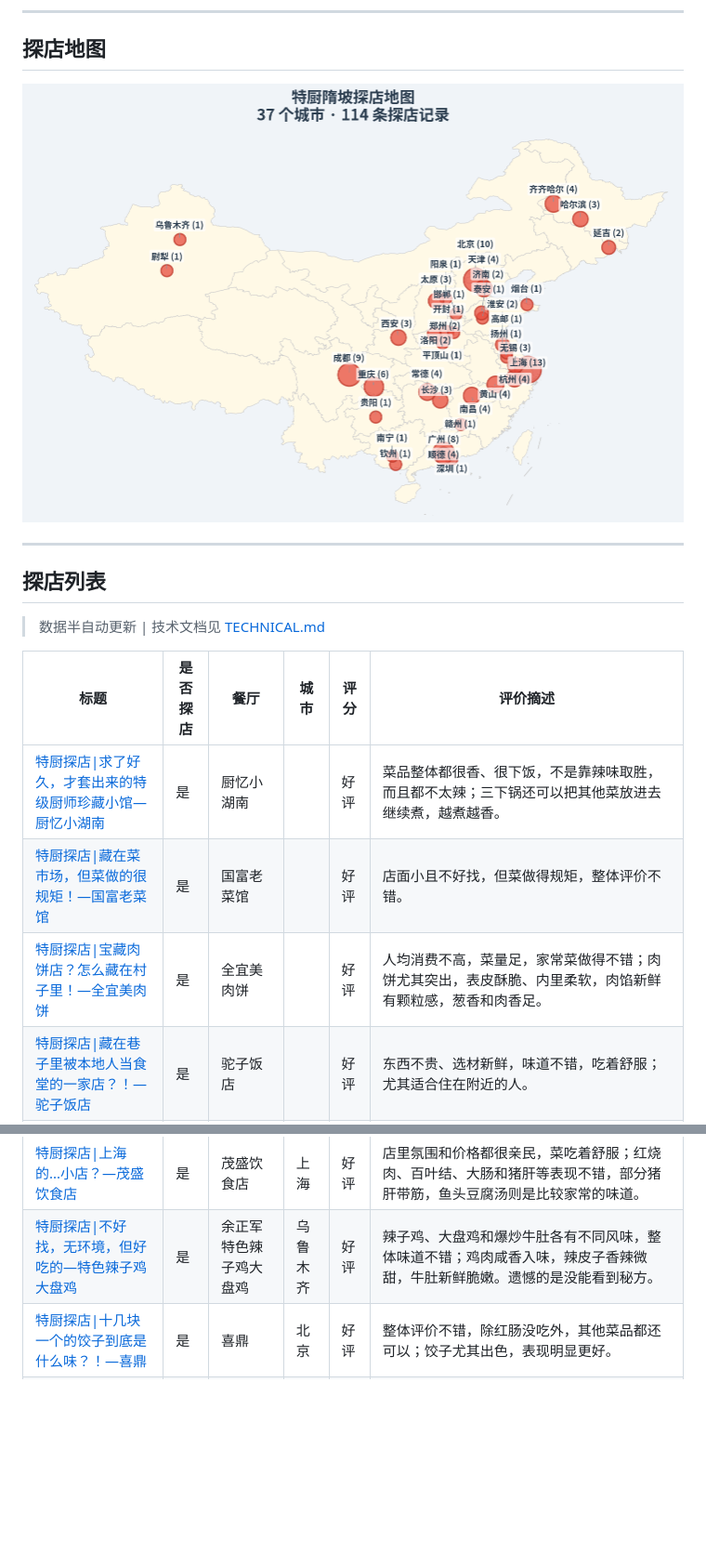
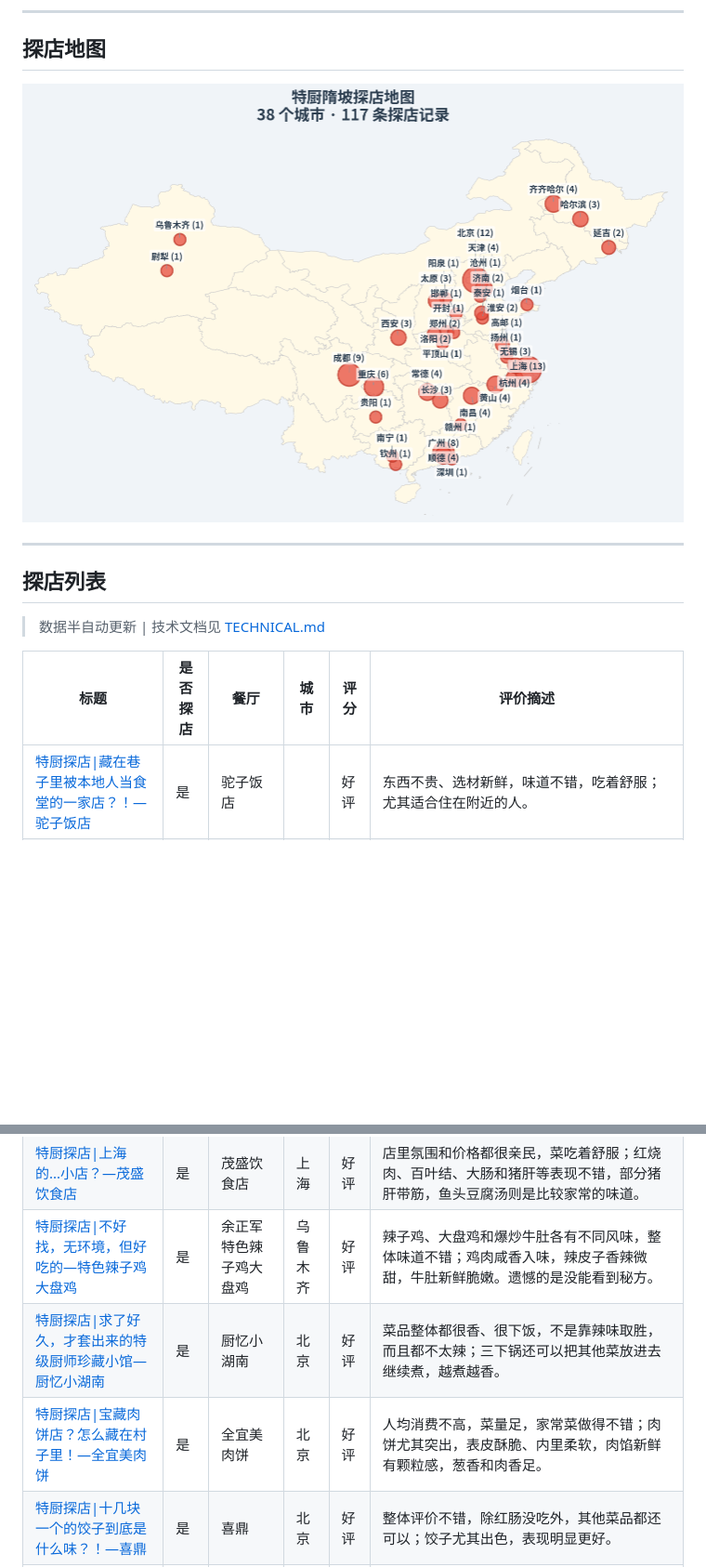
Before and after one commit to TianqiZhang/SuiPoReviews, a Markdown page: README.md, 2 parts joined by grey strips. Shown at 93% size. GitHub-like rendering; pictures changed too: assets/china_map.png; blank space fills up the shorter version.

Commit message:
补全三条存量探店的城市信息

```diff
--- a/README.md
+++ b/README.md
@@ -19,9 +19,6 @@ Bilibili UP主 **特厨隋坡** 的探店视频汇总，自动采集并整理餐
 <!-- REVIEWS_TABLE_START -->
 | 标题 | 是否探店 | 餐厅 | 城市 | 评分 | 评价摘述 |
 | --- | --- | --- | --- | --- | --- |
-| [特厨探店\|求了好久，才套出来的特级厨师珍藏小馆—厨忆小湖南](https://www.bilibili.com/video/BV17WCUBVEDJ) | 是 | 厨忆小湖南 |  | 好评 | 菜品整体都很香、很下饭，不是靠辣味取胜，而且都不太辣；三下锅还可以把其他菜放进去继续煮，越煮越香。 |
-| [特厨探店\|藏在菜市场，但菜做的很规矩！—国富老菜馆](https://www.bilibili.com/video/BV1xM1bBzEfD) | 是 | 国富老菜馆 |  | 好评 | 店面小且不好找，但菜做得规矩，整体评价不错。 |
-| [特厨探店\|宝藏肉饼店？怎么藏在村子里！—全宜美肉饼](https://www.bilibili.com/video/BV1txW2zsEWn) | 是 | 全宜美肉饼 |  | 好评 | 人均消费不高，菜量足，家常菜做得不错；肉饼尤其突出，表皮酥脆、内里柔软，肉馅新鲜有颗粒感，葱香和肉香足。 |
 | [特厨探店\|藏在巷子里被本地人当食堂的一家店？！—驼子饭店](https://www.bilibili.com/video/BV1BxnBzrEoM) | 是 | 驼子饭店 |  | 好评 | 东西不贵、选材新鲜，味道不错，吃着舒服；尤其适合住在附近的人。 |
 | [特厨探店｜特级厨师是怎样教徒弟的？—金山小馆](https://www.bilibili.com/video/BV1YzbAzsErN) | 是 | 金山小馆 |  | 好评 | 整体菜品都没什么问题，之前的毛病已改进；仍有个别小问题，师傅认为还可以，但要求标准较高。 |
 | [一个认真大姐开的普通东北菜馆是什么样？-二探水一方鱼馆](https://www.bilibili.com/video/BV1AvJhzbE45) | 是 | 水一方鱼馆 |  | 好评 | 东北家常菜做得好吃：排骨新鲜、香味足，松花鱼肉质好、汤浓稠，酸菜猪肉饺子酸度适中、咸香不柴，有亲戚家做饭般的家常感。 |
@@ -39,6 +36,8 @@ Bilibili UP主 **特厨隋坡** 的探店视频汇总，自动采集并整理餐
 | [特厨探店\|全好评！全好吃！上海街边小馆到底多好吃—姐妹餐厅](https://www.bilibili.com/video/BV1BRQNBrEcB) | 是 | 姐妹餐厅 | 上海 | 好评 | 整体全好评。牛肉炖得软烂咸香、酱汁浓稠；咸蛋黄鸡翅外酥里嫩、肉质鲜嫩多汁；黄豆猪蹄软烂，汤清爽鲜香。酸菜吐司也软烂鲜香，酸香微辣，除酸菜稍咸外没什么问题；三鲜老油条酥脆不油腻。 |
 | [特厨探店\|上海的...小店？—茂盛饮食店](https://www.bilibili.com/video/BV1qoDgBQE8E) | 是 | 茂盛饮食店 | 上海 | 好评 | 店里氛围和价格都很亲民，菜吃着舒服；红烧肉、百叶结、大肠和猪肝等表现不错，部分猪肝带筋，鱼头豆腐汤则是比较家常的味道。 |
 | [特厨探店\|不好找，无环境，但好吃的—特色辣子鸡大盘鸡](https://www.bilibili.com/video/BV1qYJu6gEqk) | 是 | 余正军特色辣子鸡大盘鸡 | 乌鲁木齐 | 好评 | 辣子鸡、大盘鸡和爆炒牛肚各有不同风味，整体味道不错；鸡肉咸香入味，辣皮子香辣微甜，牛肚新鲜脆嫩。遗憾的是没能看到秘方。 |
+| [特厨探店\|求了好久，才套出来的特级厨师珍藏小馆—厨忆小湖南](https://www.bilibili.com/video/BV17WCUBVEDJ) | 是 | 厨忆小湖南 | 北京 | 好评 | 菜品整体都很香、很下饭，不是靠辣味取胜，而且都不太辣；三下锅还可以把其他菜放进去继续煮，越煮越香。 |
+| [特厨探店\|宝藏肉饼店？怎么藏在村子里！—全宜美肉饼](https://www.bilibili.com/video/BV1txW2zsEWn) | 是 | 全宜美肉饼 | 北京 | 好评 | 人均消费不高，菜量足，家常菜做得不错；肉饼尤其突出，表皮酥脆、内里柔软，肉馅新鲜有颗粒感，葱香和肉香足。 |
 | [特厨探店\|十几块一个的饺子到底是什么味？！—喜鼎](https://www.bilibili.com/video/BV1LCxCzPE1T) | 是 | 喜鼎 | 北京 | 好评 | 整体评价不错，除红肠没吃外，其他菜品都还可以；饺子尤其出色，表现明显更好。 |
 | [特厨探店 \| 餐桌上有一座山？！维人和餐厅](https://www.bilibili.com/video/BV1xLYU6AEEs) | 是 | 维人和餐厅 | 北京 | 好评 | 整体是味道不错的家常菜，价格正常、分量特别大。 |
 | [特厨探店\|小又隐蔽，凭什么能开十多年？小李私藏—三秦人家](https://www.bilibili.com/video/BV1k1KN6BEvw) | 是 | 三秦人家 | 北京 | 好评 | 店面小而隐蔽，但营业多年、熟客很多，吃起来很有陕西路边小餐馆的感觉。凉皮入味劲道，泡馍肉软汤香，菠菜面和油泼面香辣筋道，整体评价很好。 |
```
Also changed, not shown: other parts of README.md (+1 -0 lines), 4 other files.
